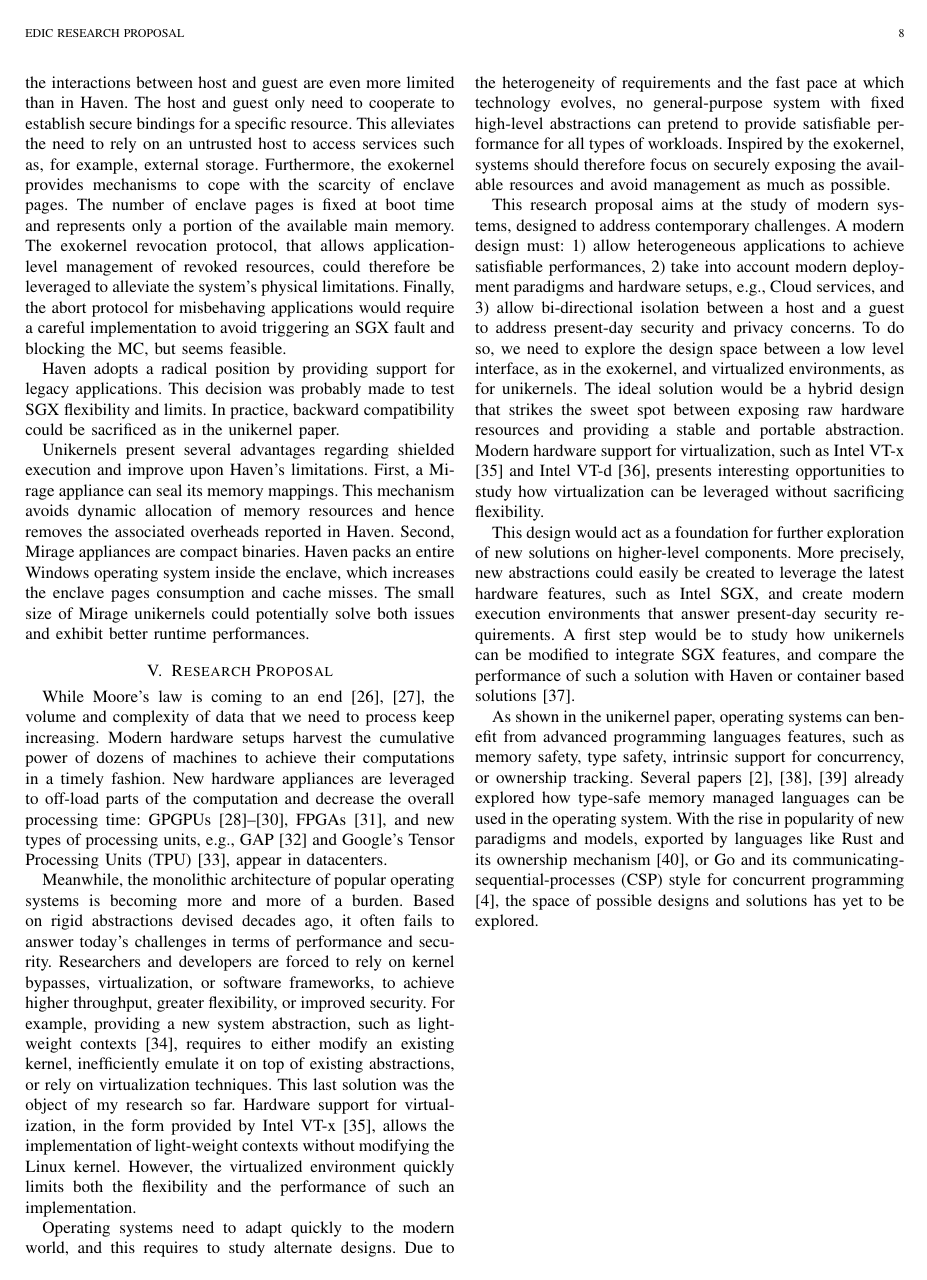
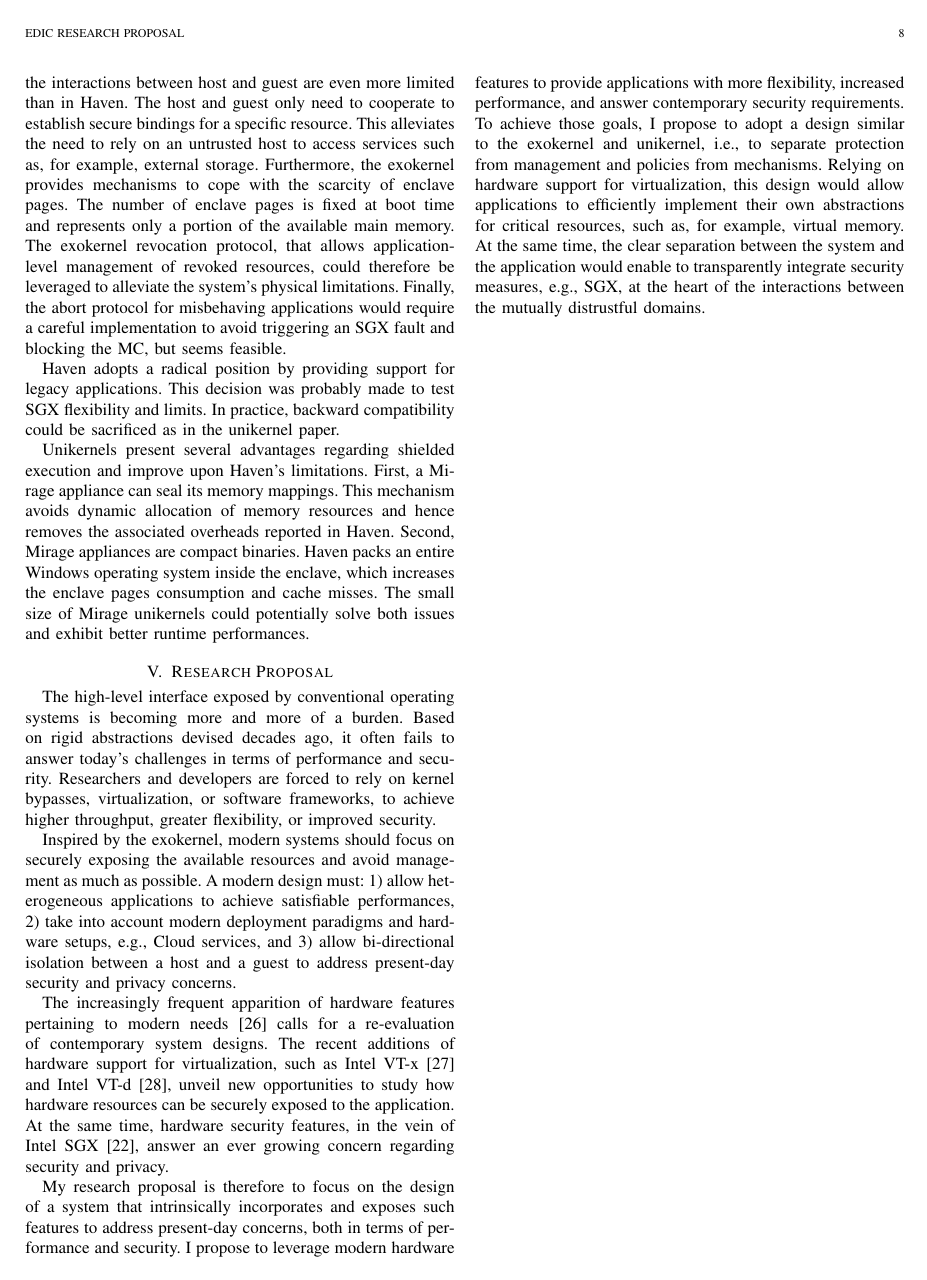
Before and after one commit to aghosn/CE_aghosn, a LaTeX paper (edic.tex, which reads research_proposal.tex, research_proposal_v2.tex): page 8 of 9. Compiled offline with pdfLaTeX.

Commit message:
Second version for research proposal

```diff
--- a/research_proposal.tex
+++ b/research_proposal.tex
@@ -4,7 +4,7 @@ While Moore's law is coming to an end \cite{DBLP:journals/cse/TheisW17,DBLP:jour
 Modern hardware setups harvest the cumulative power of dozens of machines to achieve their computations in a timely fashion.
 New hardware appliances are leveraged to off-load parts of the computation and decrease the overall processing time: GPGPUs \cite{DBLP:journals/pvldb/YuanL013,DBLP:conf/damon/KaldeweyLMV12,DBLP:journals/pvldb/Ailamaki15}, FPGAs \cite{DBLP:journals/cacm/PutnamCCCCDEFGG16}, and new types of processing units, e.g., GAP \cite{DARPAGAP} and Google's Tensor Processing Units (TPU) \cite{GoogleTPU}, appear in datacenters.
 
-Meanwhile, the monolithic architecture of popular operating systems is becoming more and more of a burden.
+Meanwhile, the high-level interface exposed by conventional operating systems is becoming more and more of a burden.
 Based on rigid abstractions devised decades ago, it often fails to answer today's challenges in terms of performance and security.
 Researchers and developers are forced to rely on kernel bypasses, virtualization, or software frameworks, to achieve higher throughput, greater flexibility, or improved security.
 For example, providing a new system abstraction, such as light-weight contexts \cite{DBLP:conf/osdi/LittonVE0BD16}, requires to either modify an existing kernel, inefficiently emulate it on top of existing abstractions, or rely on virtualization techniques.
--- /dev/null
+++ b/research_proposal_v2.tex
@@ -0,0 +1,23 @@
+\section{Research Proposal}
+
+The high-level interface exposed by conventional operating systems is becoming more and more of a burden.
+Based on rigid abstractions devised decades ago, it often fails to answer today's challenges in terms of performance and security.
+Researchers and developers are forced to rely on kernel bypasses, virtualization, or software frameworks, to achieve higher throughput, greater flexibility, or improved security.
+
+Inspired by the exokernel, modern systems should focus on securely exposing the available resources and avoid management as much as possible.
+A modern design must:
+\begin{enumerate*}
+	\item allow heterogeneous applications to achieve satisfiable performances,
+	\item take into account modern deployment paradigms and hardware setups, e.g., Cloud services, and
+	\item allow bi-directional isolation between a host and a guest to address present-day security and privacy concerns
+\end{enumerate*}.
+
+The increasingly frequent apparition of hardware features pertaining to modern needs \cite{HardIsSoft} calls for a re-evaluation of contemporary system designs.
+The recent additions of hardware support for virtualization, such as Intel VT-x \cite{DBLP:journals/computer/UhligNRSMABKLS05} and Intel VT-d \cite{intelVTD}, unveil new opportunities to study how hardware resources can be securely exposed to the application.
+At the same time, hardware security features, in the vein of Intel SGX \cite{SGXManual}, answer an ever growing concern regarding security and privacy.
+
+My research proposal is therefore to focus on the design of a system that intrinsically incorporates and exposes such features to address present-day concerns, both in terms of performance and security.
+I propose to leverage modern hardware features to provide applications with more flexibility, increased performance, and answer contemporary security requirements.
+To achieve those goals, I propose to adopt a design similar to the exokernel and unikernel, i.e., to separate protection from management and policies from mechanisms.
+Relying on hardware support for virtualization, this design would allow applications to efficiently implement their own abstractions for critical resources, such as, for example, virtual memory.
+At the same time, the clear separation between the system and the application would enable to transparently integrate security measures, e.g., SGX, at the heart of the interactions between the mutually distrustful domains.
```
Also changed, not shown: bibliography.bib (+7 -0 lines), edic.tex (+1 -1 lines), introduction2.tex (+1 -1 lines).
